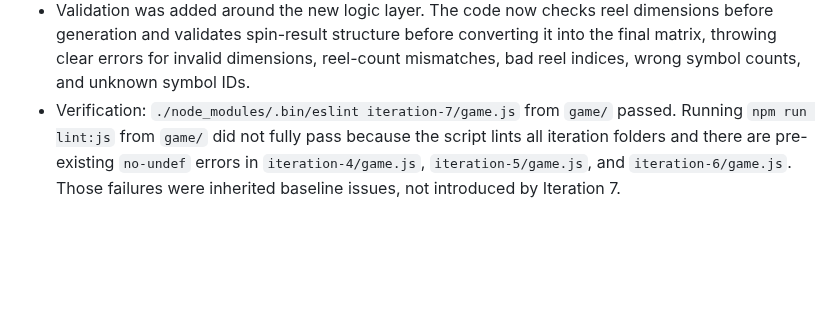
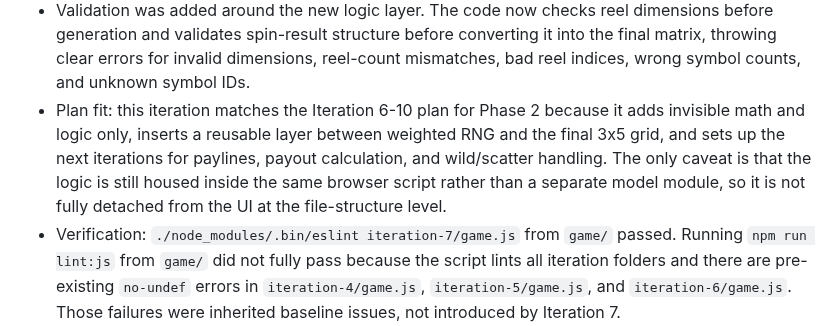
Before and after one commit to cse110-sp26-group10/warmup-2-team-10, a Markdown page: plan/ai-use-log.md, the part around the change. GitHub-like rendering; blank space fills up the shorter version.

Commit message:
update iteration 7 result in ai-use-log

```diff
--- a/plan/ai-use-log.md
+++ b/plan/ai-use-log.md
@@ -379,6 +379,7 @@ Act as a strict, senior software engineer obsessed with clean code and the DRY p
 * The new Iteration 7 logic introduces an explicit intermediate `SpinResult` structure, along with `ReelSpinResult`, `createSpinResult`, `createReelSymbolSequence`, and `createReelMatrixFromSpinResult`. This makes the relationship explicit between the weighted RNG layer from Iteration 6, the per-reel spin outcome, and the final `reelMatrix[reelIndex][slotIndex]` consumed by state and rendering.
 * The implementation kept the weighted randomness system intact, including `SYMBOL_WEIGHT_ENTRIES`, `WEIGHTED_SYMBOL_TABLE`, and the weighted symbol selection helpers. It preserved the existing `state` variable name and shape, kept the `SYMBOLS` record as the UI metadata source, and did not add paylines, payout logic, wild/scatter behavior, bonus logic, autoplay, animation, or new DOM features.
 * Validation was added around the new logic layer. The code now checks reel dimensions before generation and validates spin-result structure before converting it into the final matrix, throwing clear errors for invalid dimensions, reel-count mismatches, bad reel indices, wrong symbol counts, and unknown symbol IDs.
+* Plan fit: this iteration matches the Iteration 6-10 plan for Phase 2 because it adds invisible math and logic only, inserts a reusable layer between weighted RNG and the final 3x5 grid, and sets up the next iterations for paylines, payout calculation, and wild/scatter handling. The only caveat is that the logic is still housed inside the same browser script rather than a separate model module, so it is not fully detached from the UI at the file-structure level.
 * Verification: `./node_modules/.bin/eslint iteration-7/game.js` from `game/` passed. Running `npm run lint:js` from `game/` did not fully pass because the script lints all iteration folders and there are pre-existing `no-undef` errors in `iteration-4/game.js`, `iteration-5/game.js`, and `iteration-6/game.js`. Those failures were inherited baseline issues, not introduced by Iteration 7.
 * What worked: the prompt goal for Phase 2 invisible math and logic was met cleanly. The UI-facing spin path stayed thin, the helpers are pure and reusable, and the code is set up for later work on paylines, payout calculation, and wild/scatter handling without changing the current rendered behavior.
 * What didn’t: the repo-level lint command requested in the prompt could not be brought to green without changing earlier iterations outside Iteration 7. Also, the first folder copy included `game/iteration-7/node_modules`, which violated the “do not duplicate generated artifacts” rule and had to be removed afterward.
```
